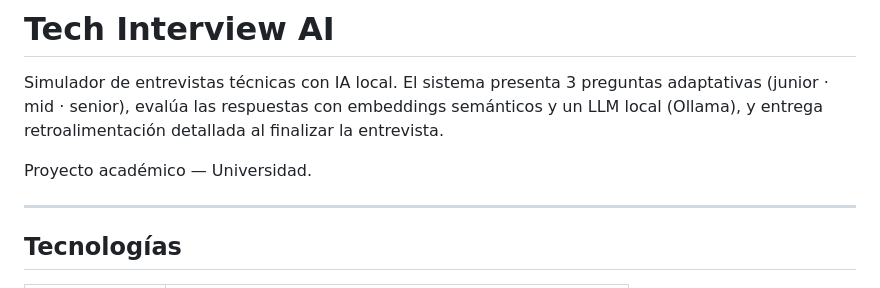
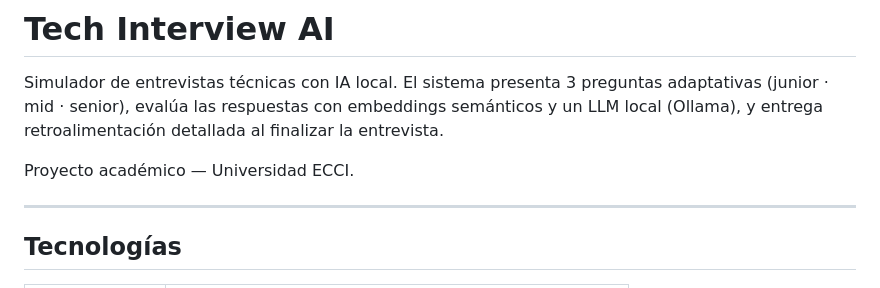
Before and after one commit to knunez-ecci/tech-interview-ai-uni, a Markdown page: README.md, the part around the change. Rendered like a GitHub page.

```diff
--- a/README.md
+++ b/README.md
@@ -2,7 +2,7 @@
 
 Simulador de entrevistas técnicas con IA local. El sistema presenta 3 preguntas adaptativas (junior · mid · senior), evalúa las respuestas con embeddings semánticos y un LLM local (Ollama), y entrega retroalimentación detallada al finalizar la entrevista.
 
-Proyecto académico — Universidad.
+Proyecto académico — Universidad ECCI.
 
 ---
 
```
